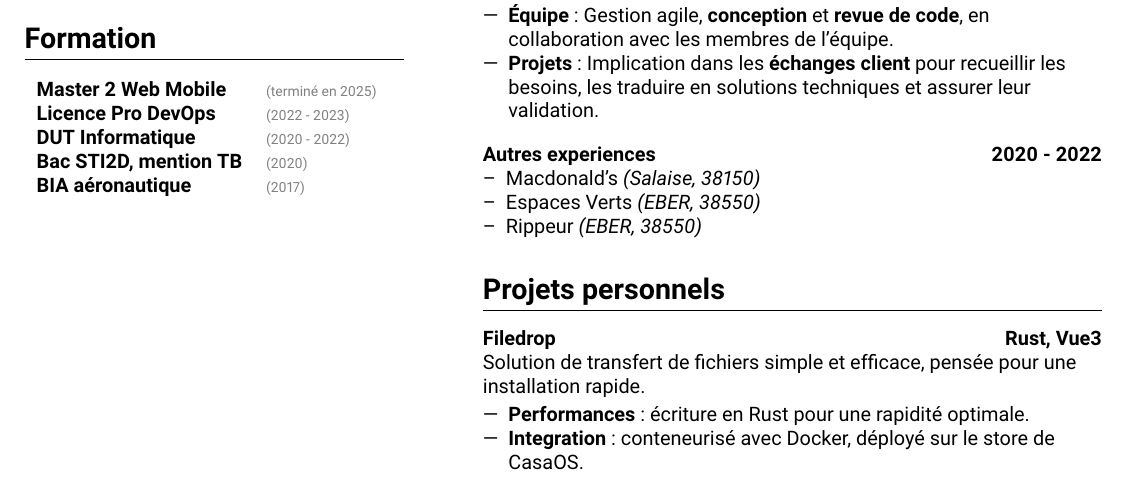
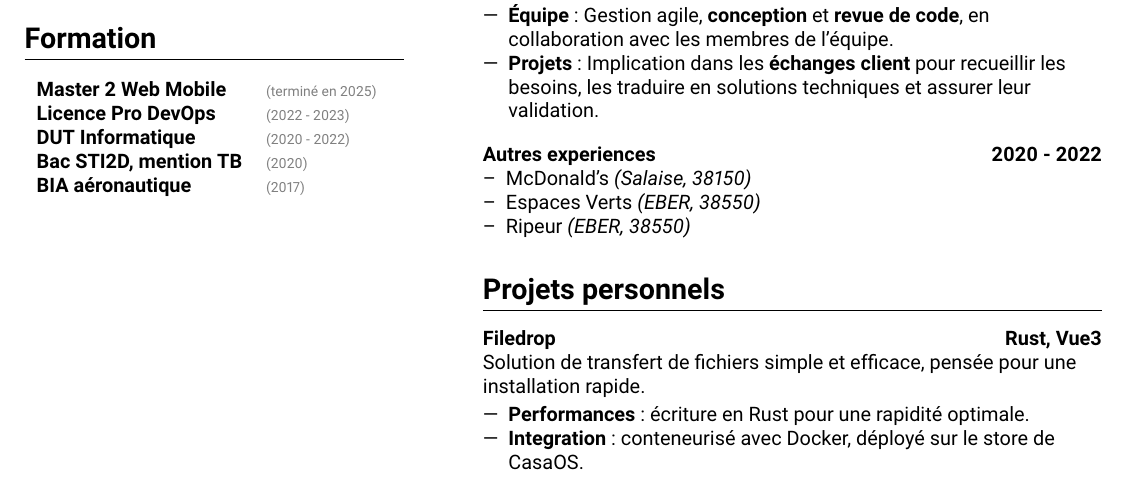
Before and after one commit to Noe-Favier/noe_favier_cv, a LaTeX document (main.tex): part of the page, cut so that both start at the same text. Compiled offline with pdfLaTeX.

Commit message:
feat(review): circa's review

```diff
--- a/main.tex
+++ b/main.tex
@@ -127,9 +127,9 @@
   \vspace{0.8em}
 
   \cventryBullet{Autres experiences}{2020 - 2022}{
-    \item Macdonald's \textit{(Salaise, 38150)}
+    \item McDonald's \textit{(Salaise, 38150)}
     \item Espaces Verts \textit{(EBER, 38550)}
-    \item Rippeur \textit{(EBER, 38550)}
+    \item Ripeur \textit{(EBER, 38550)}
   }
 
   \section*{Projets personnels}
```
